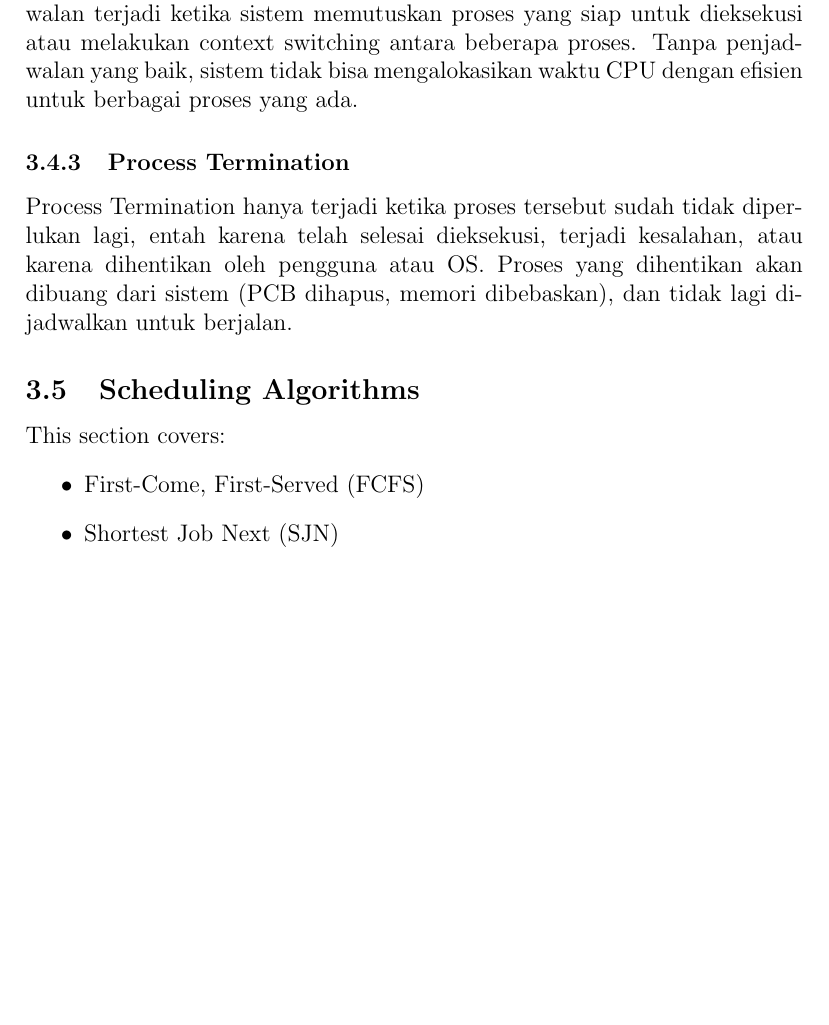
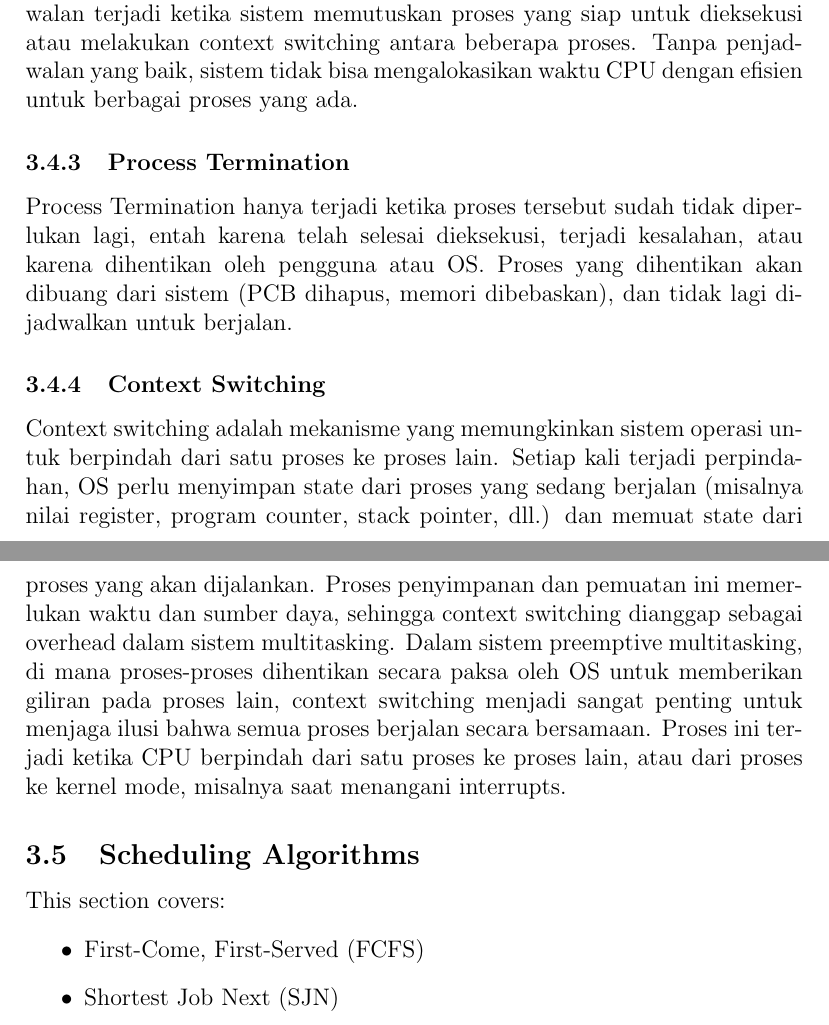
Before and after one commit to Khawaritzmi/os_report_mid2024, a LaTeX document (a_class/main.tex): part of page 5 of 9 before the commit and two parts of pages 5 and 6 of 10 after it, the two joined at a grey line, cut so that both start at the same text, the shorter picture padded with empty space. Compiled offline with pdfLaTeX.

Commit message:
Menambahkan Context Switching

```diff
--- a/a_class/main.tex
+++ b/a_class/main.tex
@@ -80,6 +80,10 @@ Process Scheduling adalah mekanisme yang berjalan secara terus-menerus untuk men
 
 \subsubsection{Process Termination}
 Process Termination hanya terjadi ketika proses tersebut sudah tidak diperlukan lagi, entah karena telah selesai dieksekusi, terjadi kesalahan, atau karena dihentikan oleh pengguna atau OS. Proses yang dihentikan akan dibuang dari sistem (PCB dihapus, memori dibebaskan), dan tidak lagi dijadwalkan untuk berjalan.
+
+\subsubsection{Context Switching}
+Context switching adalah mekanisme yang memungkinkan sistem operasi untuk berpindah dari satu proses ke proses lain. Setiap kali terjadi perpindahan, OS perlu menyimpan state dari proses yang sedang berjalan (misalnya nilai register, program counter, stack pointer, dll.) dan memuat state dari proses yang akan dijalankan. Proses penyimpanan dan pemuatan ini memerlukan waktu dan sumber daya, sehingga context switching dianggap sebagai overhead dalam sistem multitasking. Dalam sistem preemptive multitasking, di mana proses-proses dihentikan secara paksa oleh OS untuk memberikan giliran pada proses lain, context switching menjadi sangat penting untuk menjaga ilusi bahwa semua proses berjalan secara bersamaan. Proses ini terjadi ketika CPU berpindah dari satu proses ke proses lain, atau dari proses ke kernel mode, misalnya saat menangani interrupts.
+
 
 
 \subsection{Scheduling Algorithms}
```
